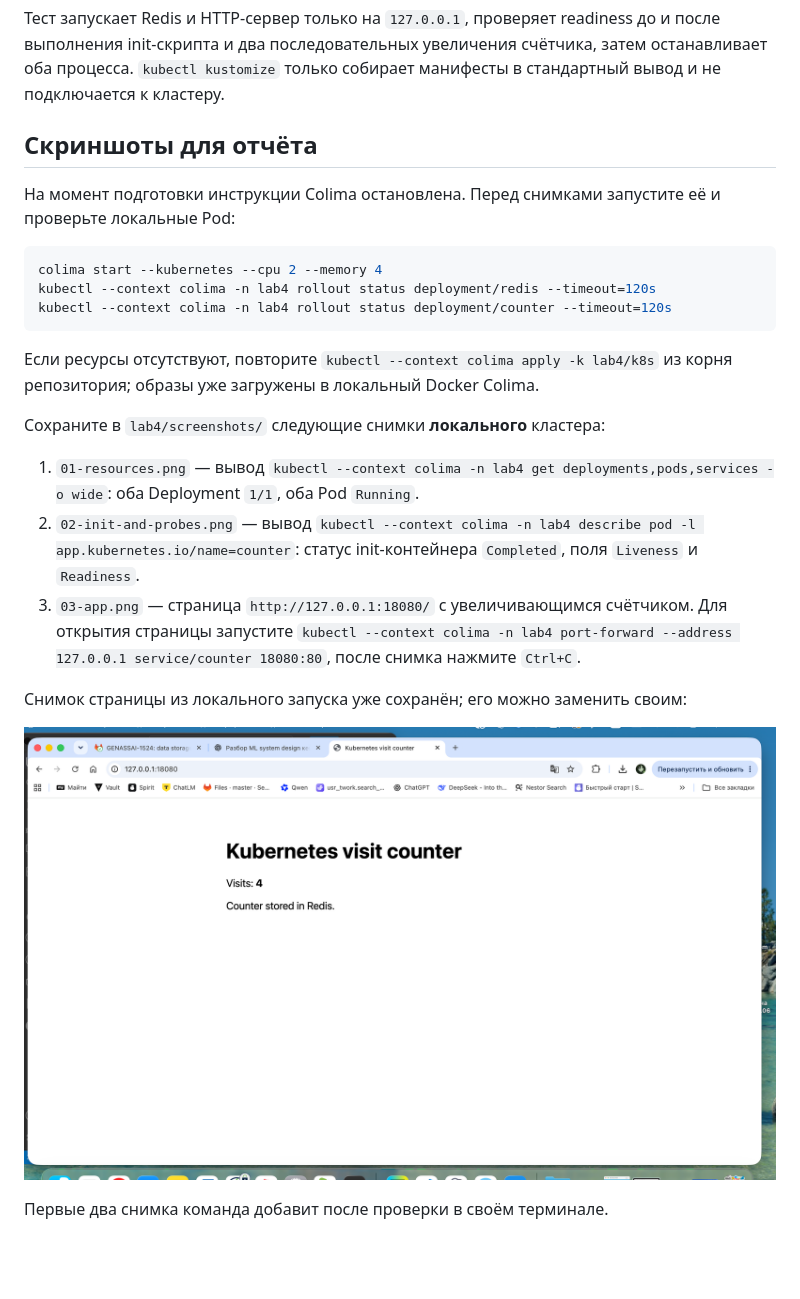
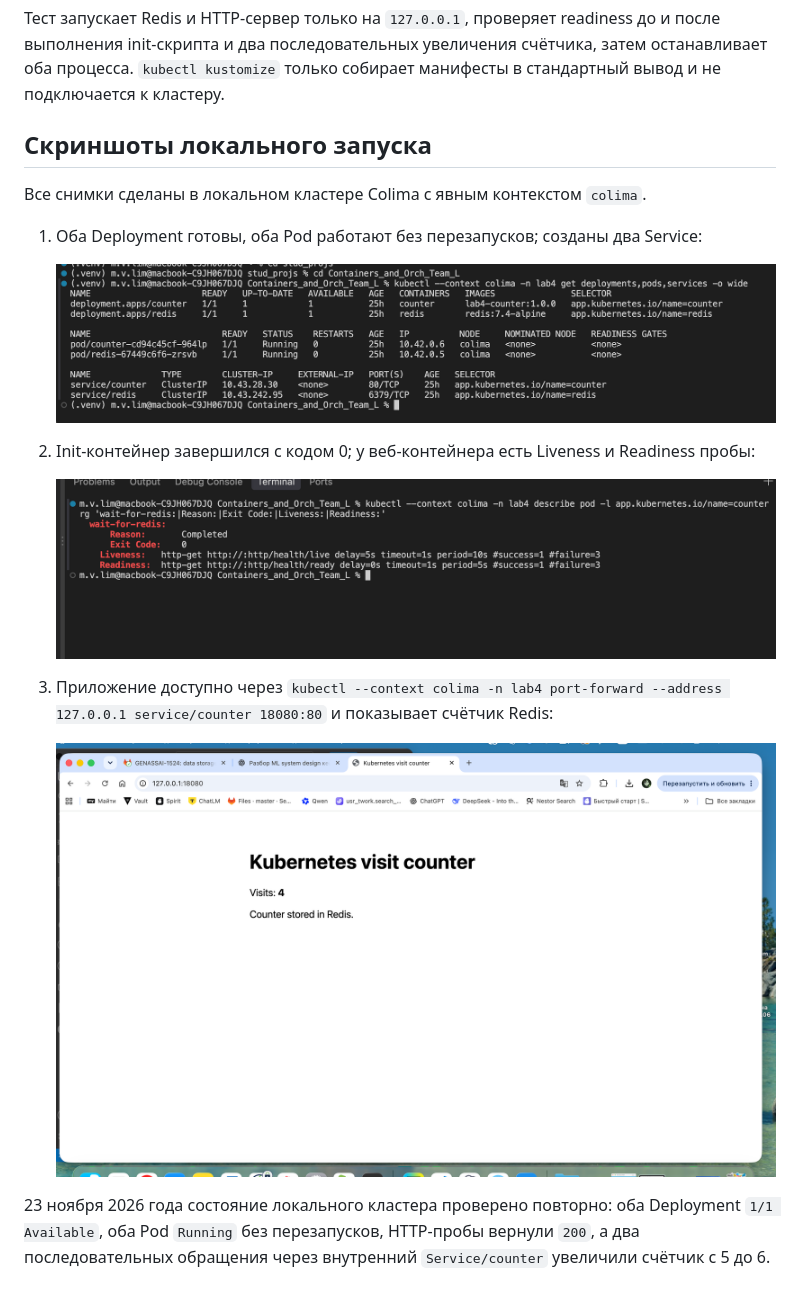
Before and after one commit to DSW-DWA/Containers_and_Orch_Team_L, a Markdown page: lab4/README.md, the part around the change. Rendered like a GitHub page; pictures changed too: lab4/screenshots/running_pod.png (added); blank space fills up the shorter version.

Commit message:
lab: screens added

````diff
--- a/lab4/README.md
+++ b/lab4/README.md
@@ -106,26 +106,20 @@ kubectl kustomize lab4/k8s
 
 Тест запускает Redis и HTTP-сервер только на `127.0.0.1`, проверяет readiness до и после выполнения init-скрипта и два последовательных увеличения счётчика, затем останавливает оба процесса. `kubectl kustomize` только собирает манифесты в стандартный вывод и не подключается к кластеру.
 
-## Скриншоты для отчёта
+## Скриншоты локального запуска
 
-На момент подготовки инструкции Colima остановлена. Перед снимками запустите её и проверьте локальные Pod:
+Все снимки сделаны в локальном кластере Colima с явным контекстом `colima`.
 
-```bash
-colima start --kubernetes --cpu 2 --memory 4
-kubectl --context colima -n lab4 rollout status deployment/redis --timeout=120s
-kubectl --context colima -n lab4 rollout status deployment/counter --timeout=120s
-```
+1. Оба Deployment готовы, оба Pod работают без перезапусков; созданы два Service:
 
-Если ресурсы отсутствуют, повторите `kubectl --context colima apply -k lab4/k8s` из корня репозитория; образы уже загружены в локальный Docker Colima.
+   ![Deployment, Pod и Service в локальном кластере](screenshots/running_pod.png)
 
-Сохраните в `lab4/screenshots/` следующие снимки **локального** кластера:
+2. Init-контейнер завершился с кодом 0; у веб-контейнера есть Liveness и Readiness пробы:
 
-1. `01-resources.png` — вывод `kubectl --context colima -n lab4 get deployments,pods,services -o wide`: оба Deployment `1/1`, оба Pod `Running`.
-2. `02-init-and-probes.png` — вывод `kubectl --context colima -n lab4 describe pod -l app.kubernetes.io/name=counter`: статус init-контейнера `Completed`, поля `Liveness` и `Readiness`.
-3. `03-app.png` — страница `http://127.0.0.1:18080/` с увеличивающимся счётчиком. Для открытия страницы запустите `kubectl --context colima -n lab4 port-forward --address 127.0.0.1 service/counter 18080:80`, после снимка нажмите `Ctrl+C`.
+   ![Завершение init-контейнера и настройки проб](screenshots/02-init-and-probes.png)
 
-Снимок страницы из локального запуска уже сохранён; его можно заменить своим:
+3. Приложение доступно через `kubectl --context colima -n lab4 port-forward --address 127.0.0.1 service/counter 18080:80` и показывает счётчик Redis:
 
-![Страница счётчика в локальном Kubernetes](screenshots/03-app.png)
+   ![Страница счётчика в локальном Kubernetes](screenshots/03-app.png)
 
-Первые два снимка команда добавит после проверки в своём терминале.
+23 ноября 2026 года состояние локального кластера проверено повторно: оба Deployment `1/1 Available`, оба Pod `Running` без перезапусков, HTTP-пробы вернули `200`, а два последовательных обращения через внутренний `Service/counter` увеличили счётчик с 5 до 6.
````
